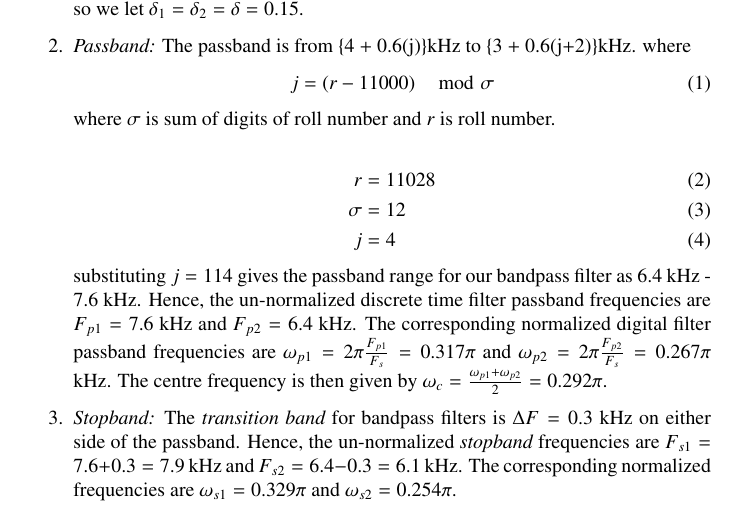
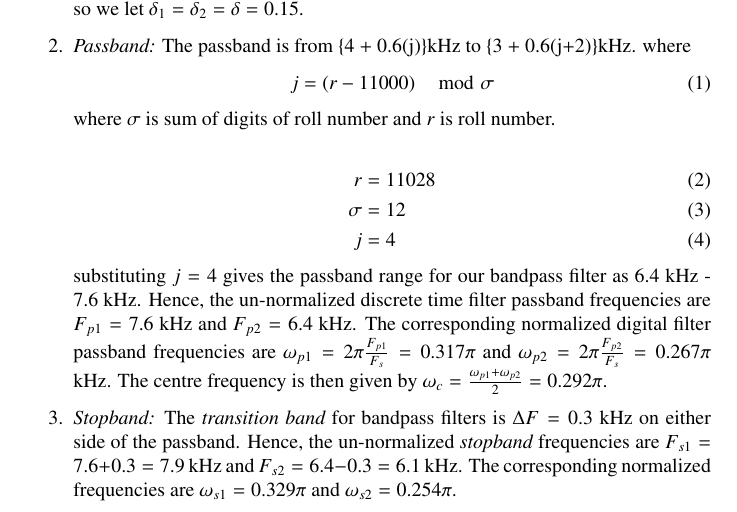
Before and after one commit to Goutham022006/signal-and-system, a LaTeX document (Signals and systems/Filter_Design/main.tex): part of page 1 of 12, cut so that both start at the same text. Compiled offline with pdfLaTeX.

Commit message:
Add files via upload

```diff
--- a/Signals and systems/Filter_Design/main.tex
+++ b/Signals and systems/Filter_Design/main.tex
@@ -59,7 +59,7 @@ where $\sigma$ is sum of digits of roll number and $r$ is roll number.\\
     \sigma  &= 12\\
     j&=4
 \end{align}
-substituting $j = 114$ gives the passband range for our bandpass filter as $6.4$ kHz - $7.6$ kHz.  Hence, the un-normalized discrete time filter
+substituting $j = 4$ gives the passband range for our bandpass filter as $6.4$ kHz - $7.6$ kHz.  Hence, the un-normalized discrete time filter
 passband frequencies are $F_{p1} = 7.6$ kHz
 and $F_{p2} = 6.4$ kHz.  The corresponding normalized digital filter passband frequencies are
 $\omega_{p1} = 2\pi\frac{F_{p1}}{F_s}  = 0.317\pi$  and $\omega_{p2} = 2\pi\frac{F_{p2}}{F_s}  = 0.267 \pi$ kHz.  The centre frequency is then given by  $\omega_c = \frac{\omega_{p1} + \omega_{p2}}{2} = 0.292\pi$.
```
Also changed, not shown: Signals and systems/Filter_Design/main.pdf, 1 other file.
